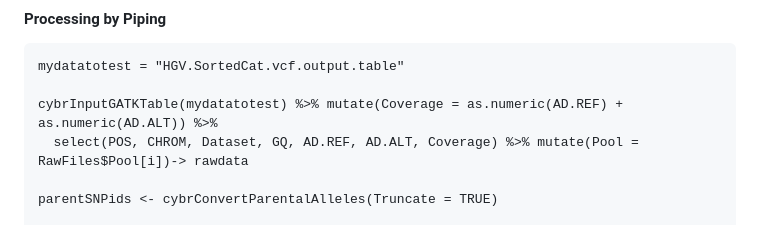
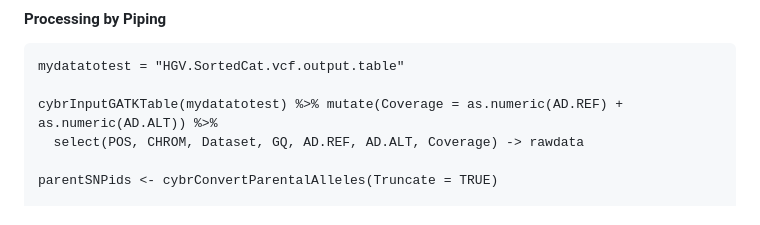
Before and after one commit to cbuzby/cybrBSA, a Markdown page: README.md, the part around the change. Drawn GitHub-style.

Commit message:
Update README.md
Generalizing

```diff
--- a/README.md
+++ b/README.md
@@ -39,7 +39,7 @@ rawdata_called <- cybrIDAlleles(BSAdfstart = qualitydf, Parentdf = parentSNPids,
 mydatatotest = "HGV.SortedCat.vcf.output.table"
 
 cybrInputGATKTable(mydatatotest) %>% mutate(Coverage = as.numeric(AD.REF) + as.numeric(AD.ALT)) %>%
-  select(POS, CHROM, Dataset, GQ, AD.REF, AD.ALT, Coverage) %>% mutate(Pool = RawFiles$Pool[i])-> rawdata
+  select(POS, CHROM, Dataset, GQ, AD.REF, AD.ALT, Coverage) -> rawdata
 
 parentSNPids <- cybrConvertParentalAlleles(Truncate = TRUE)
 
```
